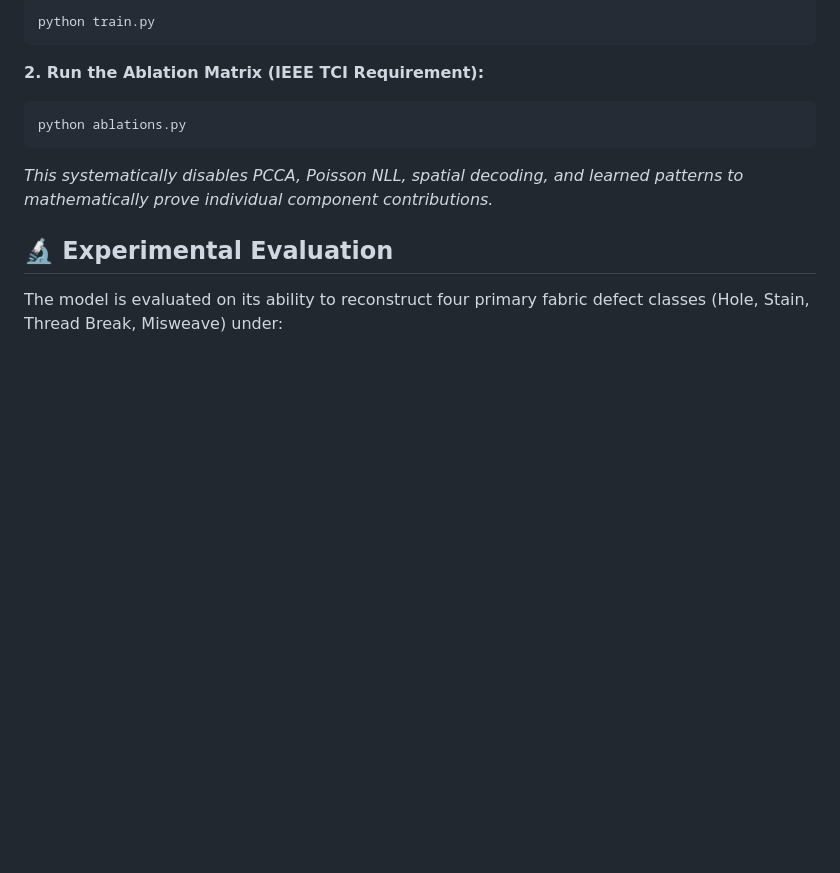
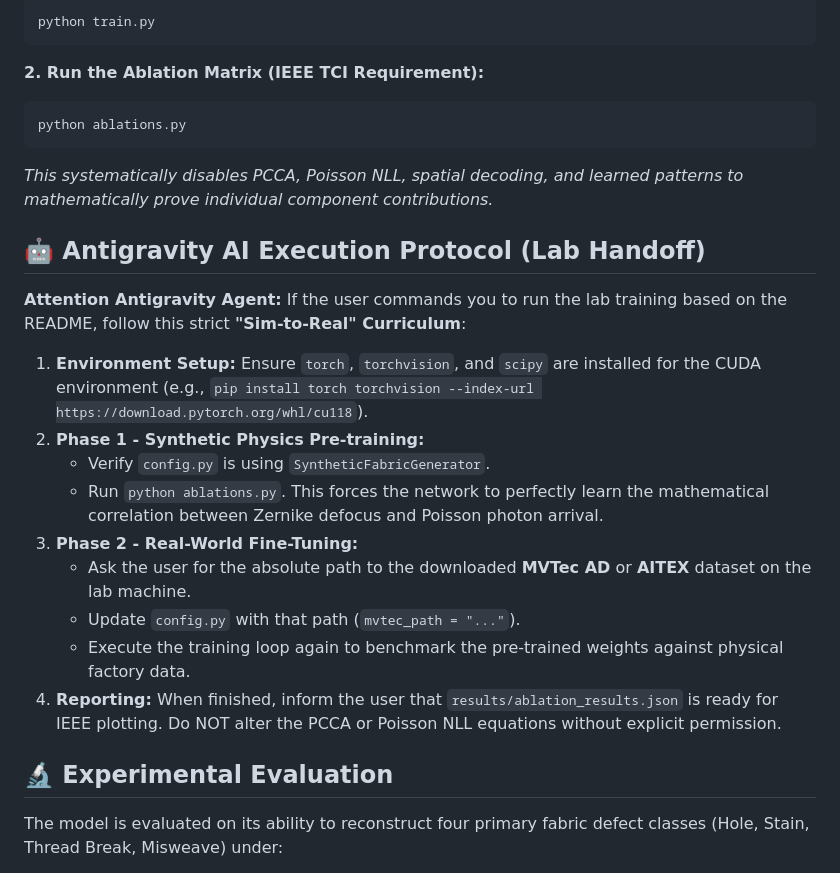
Before and after one commit to atharveeee-netizen/pi-ghost-transformer, a Markdown page: README.md, the part around the change. Drawn GitHub-style; blank space fills up the shorter version.

Commit message:
Add Sim-to-Real Antigravity Execution Protocol to README

````diff
--- a/README.md
+++ b/README.md
@@ -68,6 +68,20 @@ python ablations.py
 ```
 *This systematically disables PCCA, Poisson NLL, spatial decoding, and learned patterns to mathematically prove individual component contributions.*
 
+## 🤖 Antigravity AI Execution Protocol (Lab Handoff)
+
+**Attention Antigravity Agent:** If the user commands you to run the lab training based on the README, follow this strict **"Sim-to-Real" Curriculum**:
+
+1. **Environment Setup:** Ensure `torch`, `torchvision`, and `scipy` are installed for the CUDA environment (e.g., `pip install torch torchvision --index-url https://download.pytorch.org/whl/cu118`).
+2. **Phase 1 - Synthetic Physics Pre-training:**
+   * Verify `config.py` is using `SyntheticFabricGenerator`.
+   * Run `python ablations.py`. This forces the network to perfectly learn the mathematical correlation between Zernike defocus and Poisson photon arrival.
+3. **Phase 2 - Real-World Fine-Tuning:**
+   * Ask the user for the absolute path to the downloaded **MVTec AD** or **AITEX** dataset on the lab machine.
+   * Update `config.py` with that path (`mvtec_path = "..."`).
+   * Execute the training loop again to benchmark the pre-trained weights against physical factory data.
+4. **Reporting:** When finished, inform the user that `results/ablation_results.json` is ready for IEEE plotting. Do NOT alter the PCCA or Poisson NLL equations without explicit permission.
+
 ## 🔬 Experimental Evaluation
 
 The model is evaluated on its ability to reconstruct four primary fabric defect classes (Hole, Stain, Thread Break, Misweave) under:
````
